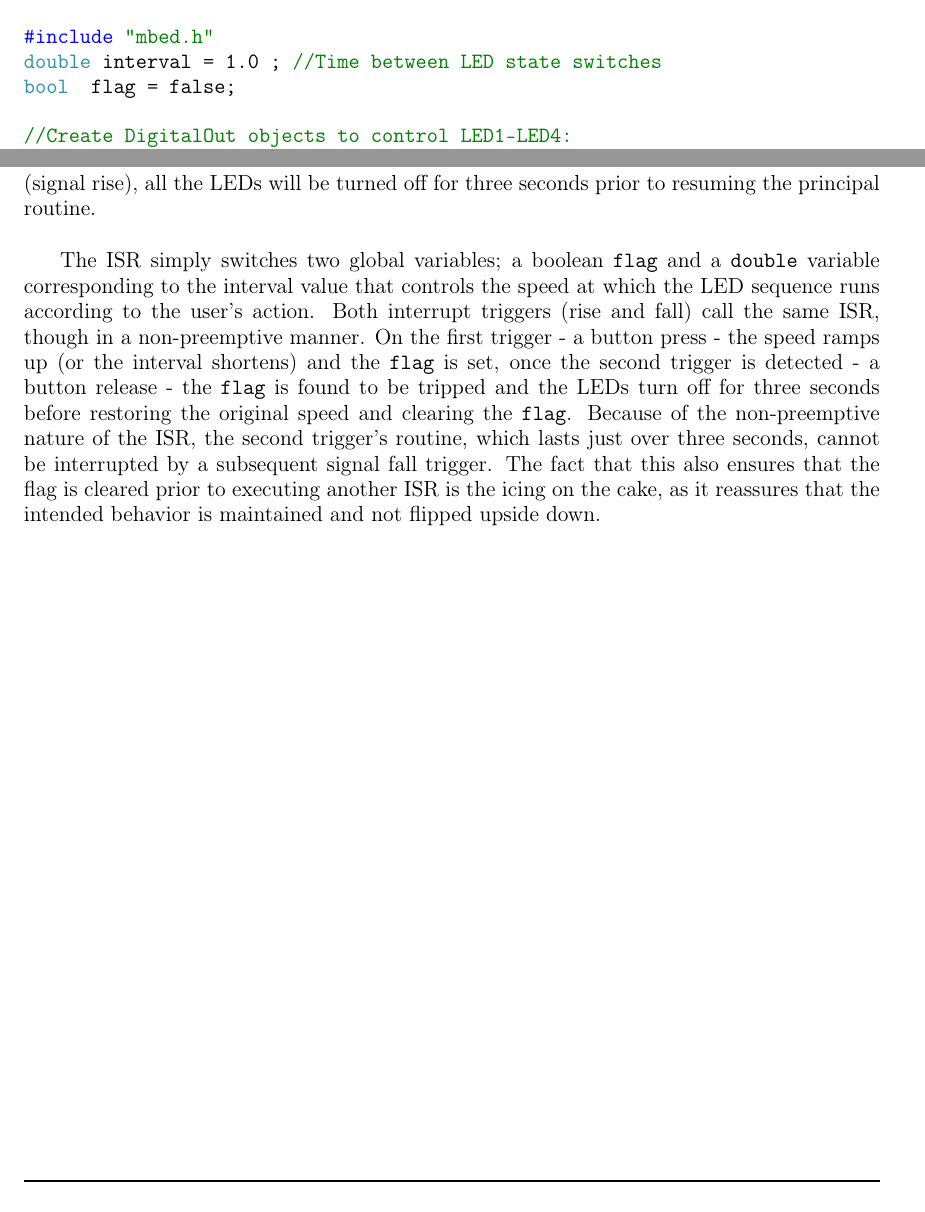
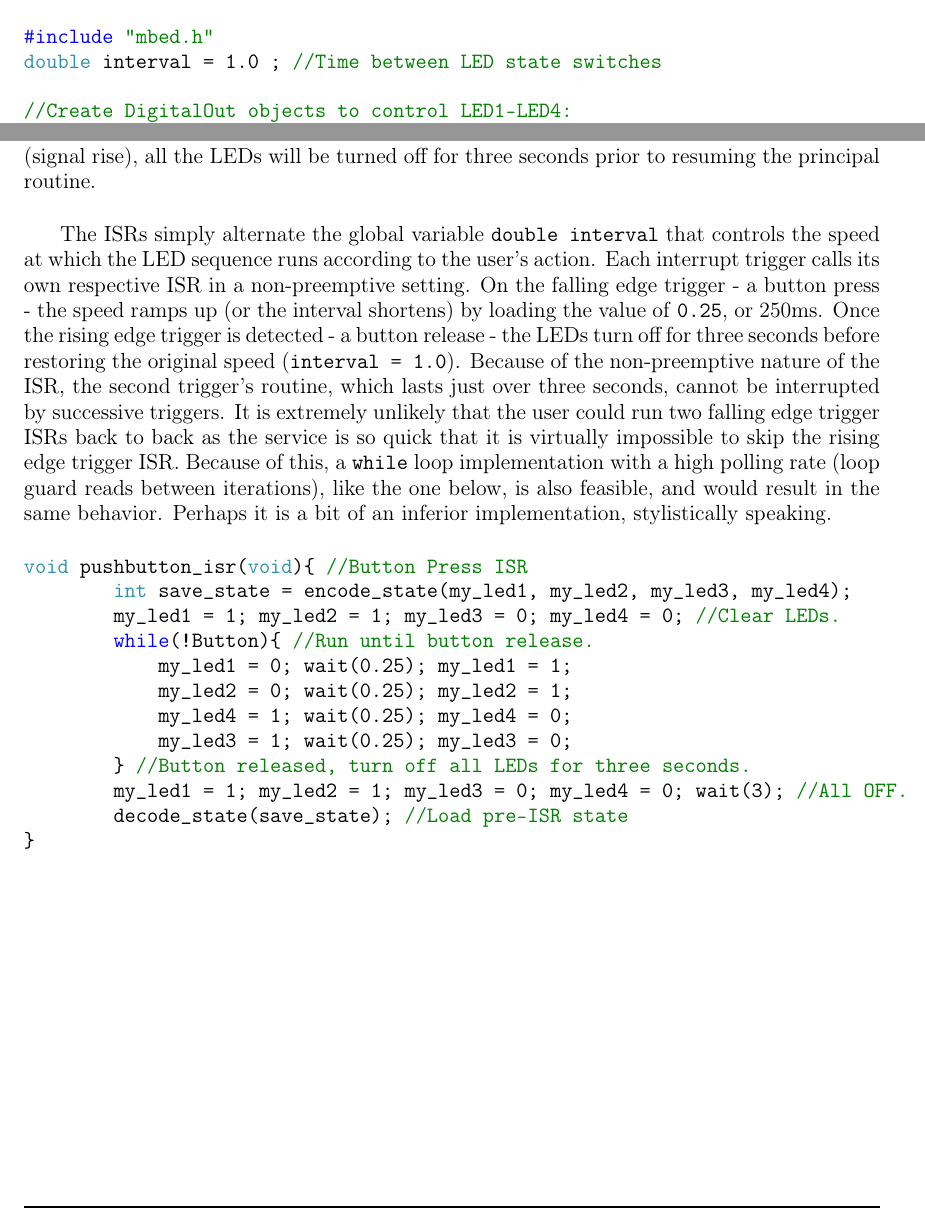
Before and after one commit to selmantabet/lpc4088-interrupt-system, a LaTeX problem sheet (Assignment 3 Report/main.tex): two parts of pages 9 and 11 of 11, joined at a grey line, cut so that both start at the same text. Compiled offline with pdfLaTeX.

Commit message:
Report - Q3 Overhaul (v3)

```diff
--- a/Assignment 3 Report/main.tex
+++ b/Assignment 3 Report/main.tex
@@ -238,7 +238,6 @@ Developed using the Mbed IDE. Tested on an EA LPC4088 QuickStart Board. */
 
 #include "mbed.h"
 double interval = 1.0 ; //Time between LED state switches
-bool  flag = false;
 
 //Create DigitalOut objects to control LED1-LED4:
 DigitalOut my_led1(LED1); //Active Low
@@ -280,25 +279,24 @@ void decode_state(int state_id){
     my_led4 = (state_id & 0b0001);
     }
 
-void pushbutton_isr(void){
+void pushbutton_isr_press(void){
     int save_state = encode_state(my_led1, my_led2, my_led3, my_led4);
-    if (flag == true){
-        my_led1 = 1; my_led2 = 1; my_led3 = 0; my_led4 = 0; wait(3); //All OFF.
-        interval = 1.0;
-    }
-    else{
-        interval = 0.25;
-    }
-    flag = !flag; //Invert flag
+    interval = 0.25;
     decode_state(save_state); //Load pre-ISR state
 }
 
+void pushbutton_isr_release(void){
+    int save_state = encode_state(my_led1, my_led2, my_led3, my_led4);
+    my_led1 = 1; my_led2 = 1; my_led3 = 0; my_led4 = 0; wait(3); //All OFF.
+    interval = 1.0;
+    decode_state(save_state); //Load pre-ISR state
+}
 
 int main(){
     my_led1 = 1; my_led2 = 1; my_led3 = 0; my_led4 = 0; //All OFF.
     Button.mode(PullUp); //Setup a PullUp Resister
-    Button.fall(&pushbutton_isr); //Falling edge = Button Press -> ISR
-    Button.rise(&pushbutton_isr); //Rising edge = Button Release -> ISR
+    Button.fall(&pushbutton_isr_press); //Falling edge = Button Press ISR
+    Button.rise(&pushbutton_isr_release); //Rising edge = Button Release ISR
 
     while(1) { //LED1-LED2-LED4-LED3 sequence.
         my_led1 = 0; wait(interval); my_led1 = 1;
@@ -311,6 +309,22 @@ int main(){
 
 This function turns the on-board LEDs on then off, with the exact same sequence as last time; \texttt{LED1 -> LED2 -> LED4 -> LED3}. The interval between each LED state, however, is one second. Upon a button press (signal fall), the LEDs would start the same sequence, but with an interval of 250ms between state transitions. When the user releases the button (signal rise), all the LEDs will be turned off for three seconds prior to resuming the principal routine.
 
-The ISR simply switches two global variables; a boolean \texttt{flag} and a \texttt{double} variable corresponding to the interval value that controls the speed at which the LED sequence runs according to the user's action. Both interrupt triggers (rise and fall) call the same ISR, though in a non-preemptive manner. On the first trigger - a button press - the speed ramps up (or the interval shortens) and the \texttt{flag} is set, once the second trigger is detected - a button release - the \texttt{flag} is found to be tripped and the LEDs turn off for three seconds before restoring the original speed and clearing the \texttt{flag}. Because of the non-preemptive nature of the ISR, the second trigger's routine, which lasts just over three seconds, cannot be interrupted by a subsequent signal fall trigger. The fact that this also ensures that the flag is cleared prior to executing another ISR is the icing on the cake, as it reassures that the intended behavior is maintained and not flipped upside down.
+The ISRs simply alternate the global variable \texttt{double interval} that controls the speed at which the LED sequence runs according to the user's action. Each interrupt trigger calls its own respective ISR in a non-preemptive setting. On the falling edge trigger - a button press - the speed ramps up (or the interval shortens) by loading the value of \texttt{0.25}, or 250ms. Once the rising edge trigger is detected - a button release - the LEDs turn off for three seconds before restoring the original speed (\texttt{interval = 1.0}). Because of the non-preemptive nature of the ISR, the second trigger's routine, which lasts just over three seconds, cannot be interrupted by successive triggers. It is extremely unlikely that the user could run two falling edge trigger ISRs back to back as the service is so quick that it is virtually impossible to skip the rising edge trigger ISR. Because of this, a \texttt{while} loop implementation with a high polling rate (loop guard reads between iterations), like the one below, is also feasible, and would result in the same behavior. Perhaps it is a bit of an inferior implementation, stylistically speaking.
+
+\begin{minted}{cpp}
+void pushbutton_isr(void){ //Button Press ISR
+        int save_state = encode_state(my_led1, my_led2, my_led3, my_led4);
+        my_led1 = 1; my_led2 = 1; my_led3 = 0; my_led4 = 0; //Clear LEDs.
+        while(!Button){ //Run until button release.
+            my_led1 = 0; wait(0.25); my_led1 = 1;
+            my_led2 = 0; wait(0.25); my_led2 = 1;
+            my_led4 = 1; wait(0.25); my_led4 = 0;
+            my_led3 = 1; wait(0.25); my_led3 = 0;
+        } //Button released, turn off all LEDs for three seconds.
+        my_led1 = 1; my_led2 = 1; my_led3 = 0; my_led4 = 0; wait(3); //All OFF.
+        decode_state(save_state); //Load pre-ISR state
+}
+\end{minted}
+
 
 \end{document}
```
Also changed, not shown: Assignment 3 Report/main.tex (6 more changed lines).
